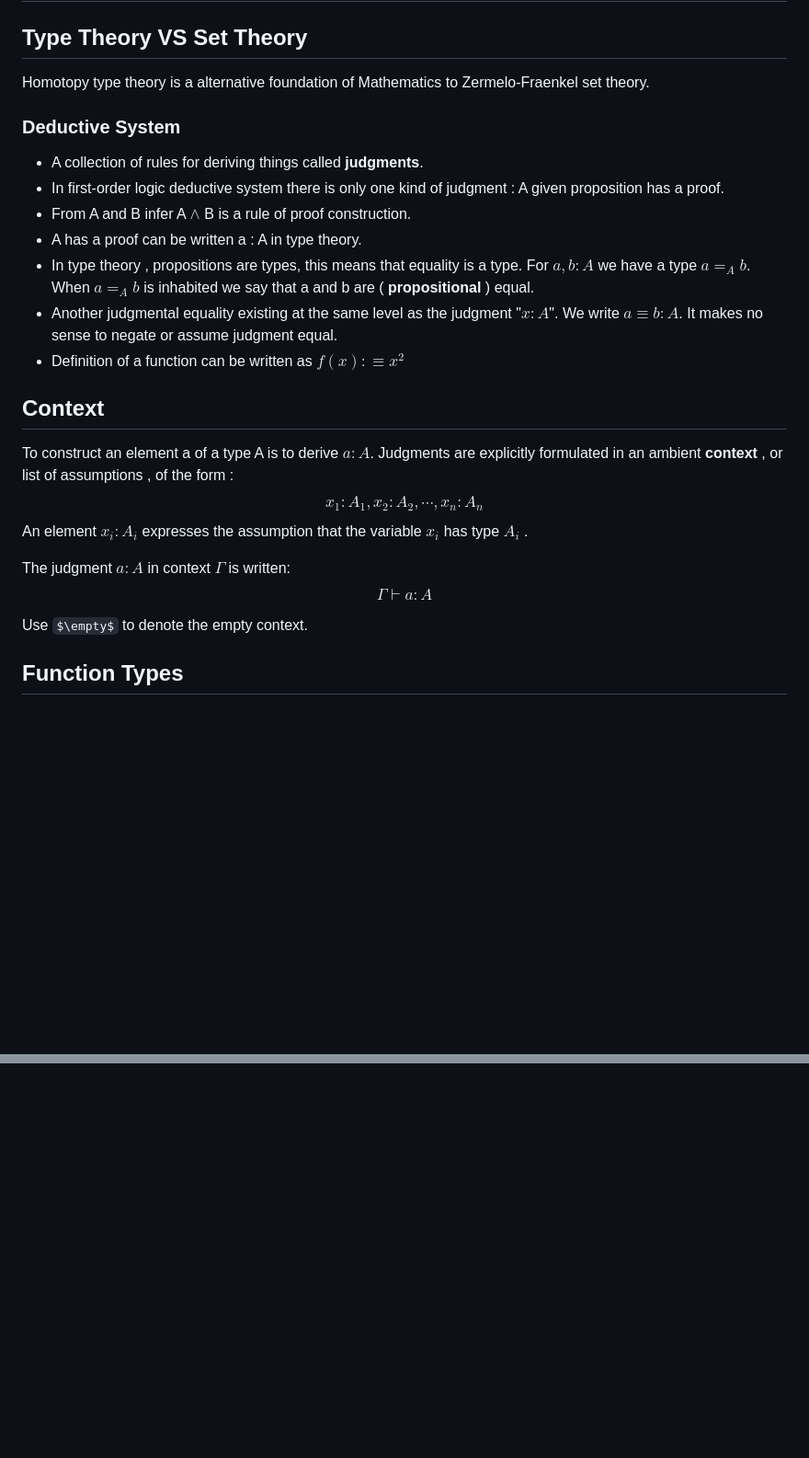
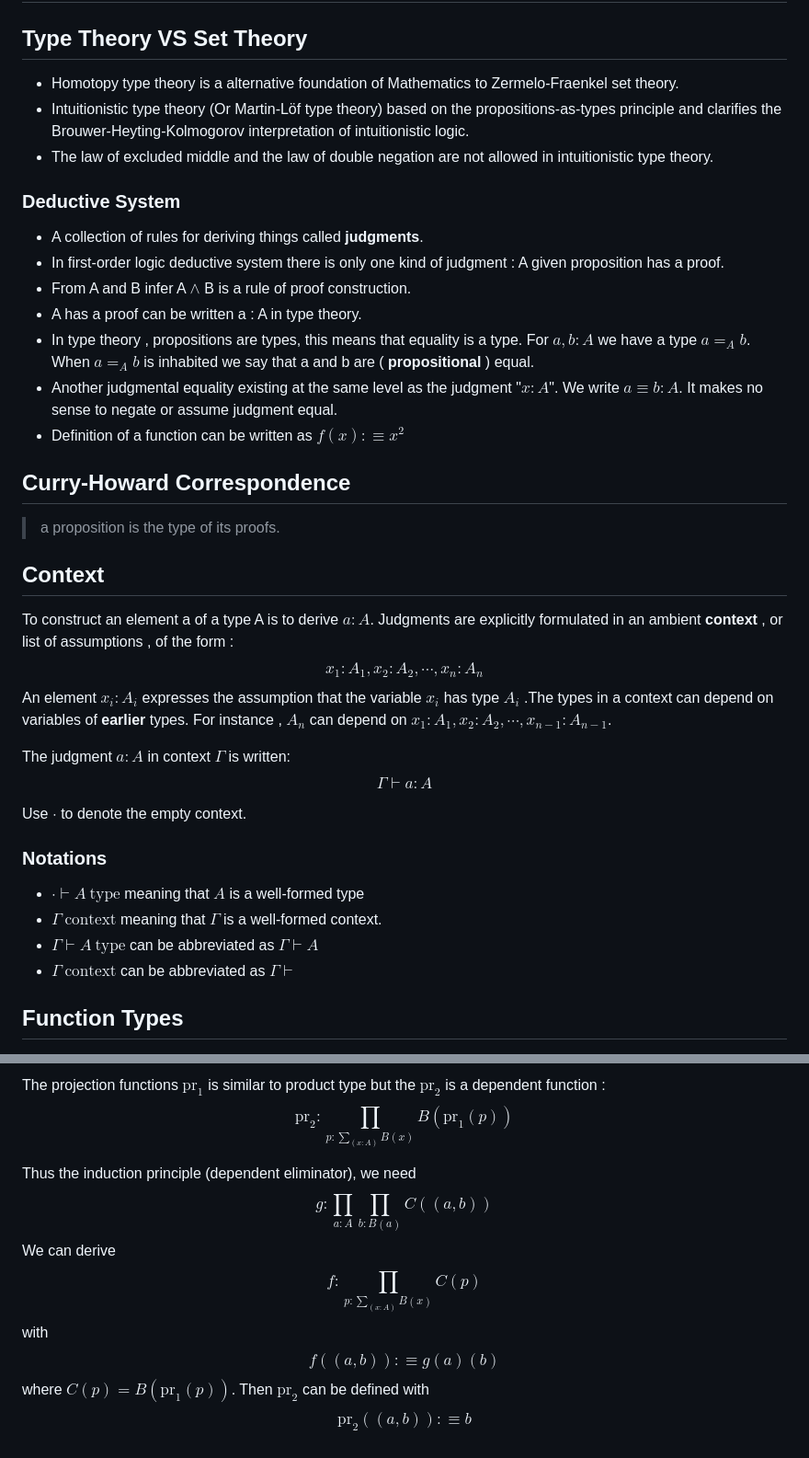
Before and after one commit to CAIMEOX/Notes, a Markdown page: tt/type_theory.md, 2 parts joined by grey strips. Shown at 92% size. Rendered like a GitHub page; some formulas as TeX source; blank space fills up the shorter version.

Commit message:
Type Theory:Dependent Pair Type

```diff
--- a/tt/type_theory.md
+++ b/tt/type_theory.md
@@ -1,6 +1,9 @@
 # Type Theory
 ## Type Theory VS Set Theory
-Homotopy type theory is a alternative foundation of Mathematics to Zermelo-Fraenkel set theory.
+- Homotopy type theory is a alternative foundation of Mathematics to Zermelo-Fraenkel set theory.
+- Intuitionistic type theory (Or Martin-Löf type theory) based on the propositions-as-types principle and clarifies the Brouwer-Heyting-Kolmogorov interpretation of intuitionistic logic.
+-  The law of excluded middle and the law of double negation are not allowed in intuitionistic type theory.
+
 ### Deductive System
 - A collection of rules for deriving things called **judgments**.
 - In first-order logic deductive system there is only one kind of judgment : A given proposition has a proof.
@@ -10,15 +13,25 @@ Homotopy type theory is a alternative foundation of Mathematics to Zermelo-Fraen
 - Another judgmental equality existing at the same level as the judgment "$x : A$". We write $a \equiv b :A$. It makes no sense to negate or assume judgment equal.
 - Definition of a function can be written as $f(x):\equiv x^2$
 
+## Curry-Howard Correspondence
+> a proposition is the type of its proofs.
+
+
 ## Context
 To construct an element a of a type A is to derive $a:A$. Judgments are explicitly formulated in an ambient **context** , or list of assumptions , of the form :
 $$x_1:A_1 , x_2:A_2,\cdots , x_n:A_n$$
-An element $x_i:A_i$ expresses the assumption that the variable $x_i$ has type $A_i$ .
+An element $x_i:A_i$ expresses the assumption that the variable $x_i$ has type $A_i$ .The types in a context can depend on variables of **earlier** types. For instance , $A_n$ can depend on $x_1:A_1, x_2:A_2, \cdots , x_{n-1}:A_{n-1}$.
 
 The judgment $a:A$ in context $\Gamma$ is written:
 $$\Gamma \vdash a:A$$
 
-Use $\empty$ to denote the empty context.
+Use $\cdot$ to denote the empty context.
+
+### Notations
+- $\cdot \vdash A \ \text{type}$ meaning that $A$ is a well-formed type
+- $\Gamma \ \text{context}$ meaning that $\Gamma$ is a well-formed context.
+- $\Gamma \vdash A \ \text{type}$ can be abbreviated as  $\Gamma \vdash A$
+- $\Gamma \ \text{context}$ can be abbreviated as $\Gamma \vdash$
 
 
 ## Function Types
@@ -110,0 +139,3 @@ So we can define: $$\text{uniq}_{A\times B}((a,b)):\equiv \text{refl}_{(a,b)}$$
+The projection functions $\text{pr}_1$ is similar to product type but the $\text{pr}_2$ is a dependent function :$$\text{pr}_2 : \prod_{p:\sum_{(x:A)}B(x)}B(\text{pr}_1(p))$$
+
+Thus the induction principle (dependent eliminator), we need $$g:\prod_{a:A} \prod_{b:B(a)}C((a,b))$$ We can derive $$f: \prod_{p:\sum_{(x:A)}B(x)}C(p)$$ with $$f((a,b)):\equiv g(a)(b)$$ where $C(p)=B(\text{pr}_1(p))$. Then $\text{pr}_2$ can be defined with $$\text{pr}_2((a,b)):\equiv b$$
```
Also changed, not shown: other parts of tt/type_theory.md (+19 -4 lines), agda/HoTT-UF.lagda.md (+0 -2 lines), 1 other file.
